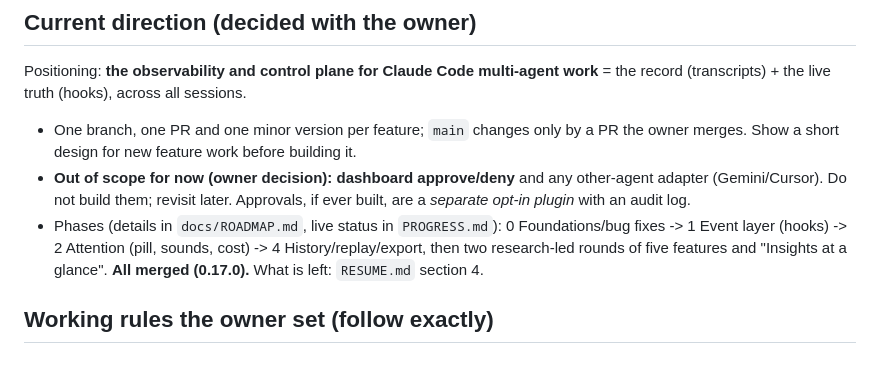
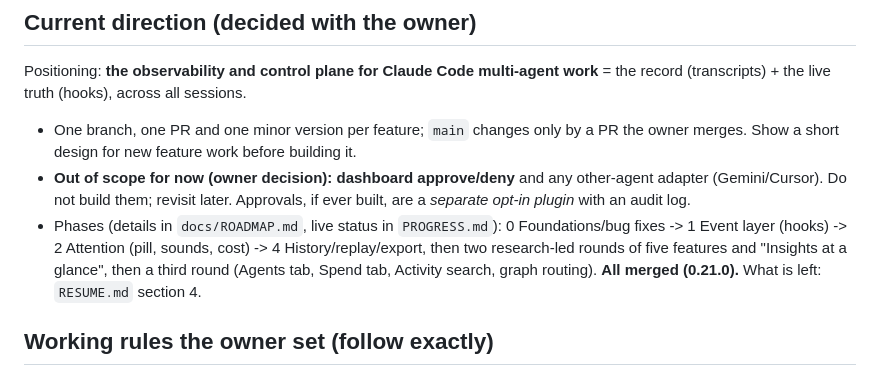
Before and after one commit to chandan12ar/claude-orchestra, a Markdown page: .claude/CLAUDE.md, the part around the change. Drawn GitHub-style.

```diff
--- a/.claude/CLAUDE.md
+++ b/.claude/CLAUDE.md
@@ -23,7 +23,8 @@ work** = the record (transcripts) + the live truth (hooks), across all sessions.
 - Phases (details in `docs/ROADMAP.md`, live status in `PROGRESS.md`):
   0 Foundations/bug fixes -> 1 Event layer (hooks) -> 2 Attention (pill, sounds,
   cost) -> 4 History/replay/export, then two research-led rounds of five features
-  and "Insights at a glance". **All merged (0.17.0).** What is left: `RESUME.md`
+  and "Insights at a glance", then a third round (Agents tab, Spend tab, Activity
+  search, graph routing). **All merged (0.21.0).** What is left: `RESUME.md`
   section 4.
 
 ## Working rules the owner set (follow exactly)
```
Also changed, not shown: PROGRESS.md (+13 -5 lines), RESUME.md (+13 -7 lines).
